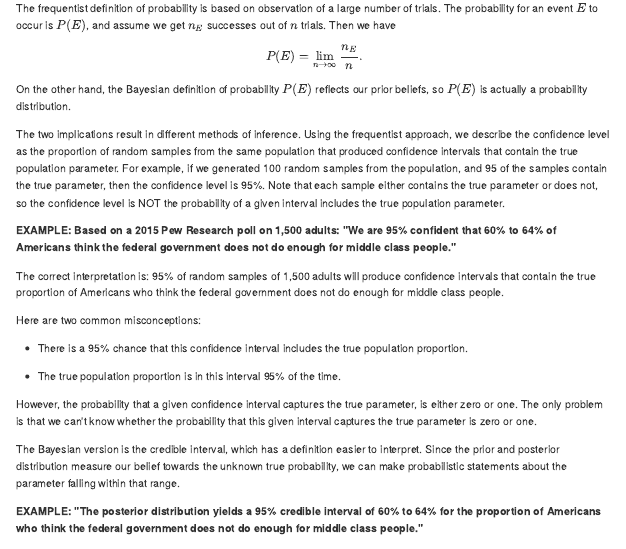
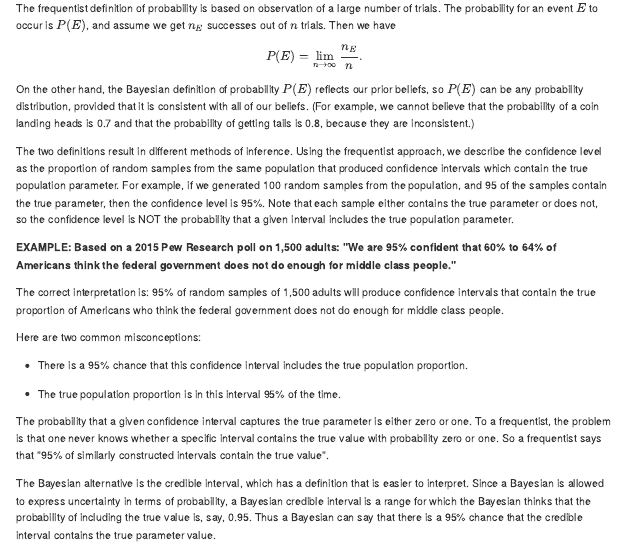
Before and after one commit to StatsWithR/book, an R Markdown document (01_week1.Rmd): the page in a window 1100 px wide, from 3540 px down. The pictures show the output file docs/01_week1.md that the author committed with the source, drawn offline in the style of GitHub; long lines of code are wrapped.

Commit message:
1.1.4 revised by David Banks

```diff
--- a/01_week1.Rmd
+++ b/01_week1.Rmd
@@ -214,9 +214,9 @@ The frequentist definition of probability is based on observation of a large num
 P(E) = \lim_{n \rightarrow \infty} \dfrac{n_E}{n}.
 \end{equation}
 
-On the other hand, the Bayesian definition of probability $P(E)$ reflects our prior beliefs, so $P(E)$ is actually a probability distribution.
+On the other hand, the Bayesian definition of probability $P(E)$ reflects our prior beliefs, so $P(E)$ can be any probability distribution, provided that it is consistent with all of our beliefs. (For example, we cannot believe that the probability of a coin landing heads is 0.7 and that the probability of getting tails is 0.8, because they are inconsistent.)
 
-The two implications result in different methods of inference. Using the frequentist approach, we describe the confidence level as the proportion of random samples from the same population that produced confidence intervals that contain the true population parameter. For example, if we generated 100 random samples from the population, and 95 of the samples contain the true parameter, then the confidence level is 95\%. Note that each sample either contains the true parameter or does not, so the confidence level is NOT the probability of a given interval includes the true population parameter.
+The two definitions result in different methods of inference. Using the frequentist approach, we describe the confidence level as the proportion of random samples from the same population that produced confidence intervals which contain the true population parameter. For example, if we generated 100 random samples from the population, and 95 of the samples contain the true parameter, then the confidence level is 95%. Note that each sample either contains the true parameter or does not, so the confidence level is NOT the probability that a given interval includes the true population parameter.
 
 **EXAMPLE: Based on a 2015 Pew Research poll on 1,500 adults: "We are 95% confident that 60% to 64% of Americans think the federal government does not do enough for middle class people."**
 
@@ -229,9 +229,9 @@ Here are two common misconceptions:
 
 * The true population proportion is in this interval 95% of the time.
 
-However, the probability that a given confidence interval captures the true parameter, is either zero or one. The only problem is that we can't know whether the probability that this given interval captures the true parameter is zero or one.
+The probability that a given confidence interval captures the true parameter is either zero or one. To a frequentist, the problem is that one never knows whether a specific interval contains the true value with probability zero or one.  So a frequentist says that "95% of similarly constructed intervals contain the true value".
 
-The Bayesian version is the credible interval, which has a definition easier to interpret. Since the prior and posterior distribution measure our belief towards the unknown true probability, we can make probabilistic statements about the parameter falling within that range.
+The Bayesian alternative is the credible interval, which has a definition that is easier to interpret. Since a Bayesian is allowed to express uncertainty in terms of probability, a Bayesian credible interval is a range for which the Bayesian thinks that the probability of including the true value is, say, 0.95.  Thus a Bayesian can say that there is a 95% chance that the credible interval contains the true parameter value.
 
 **EXAMPLE: "The posterior distribution yields a 95% credible interval of 60% to 64% for the proportion of Americans who think the federal government does not do enough for middle
 class people."**
```
Also changed, not shown: docs/01_week1.md, docs/search_index.json, 01_week1.Rmd (2 more changed lines), 1 other file.
